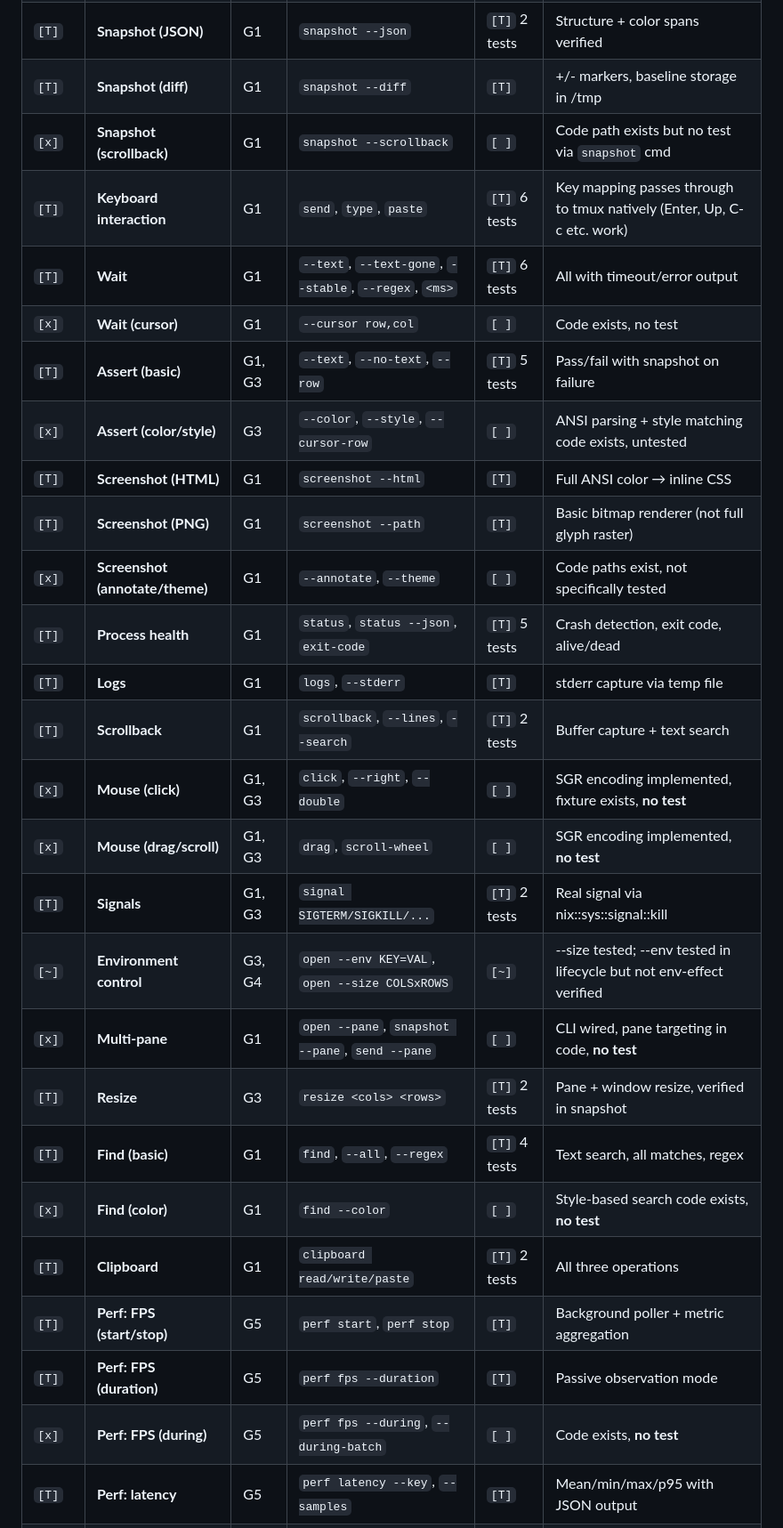
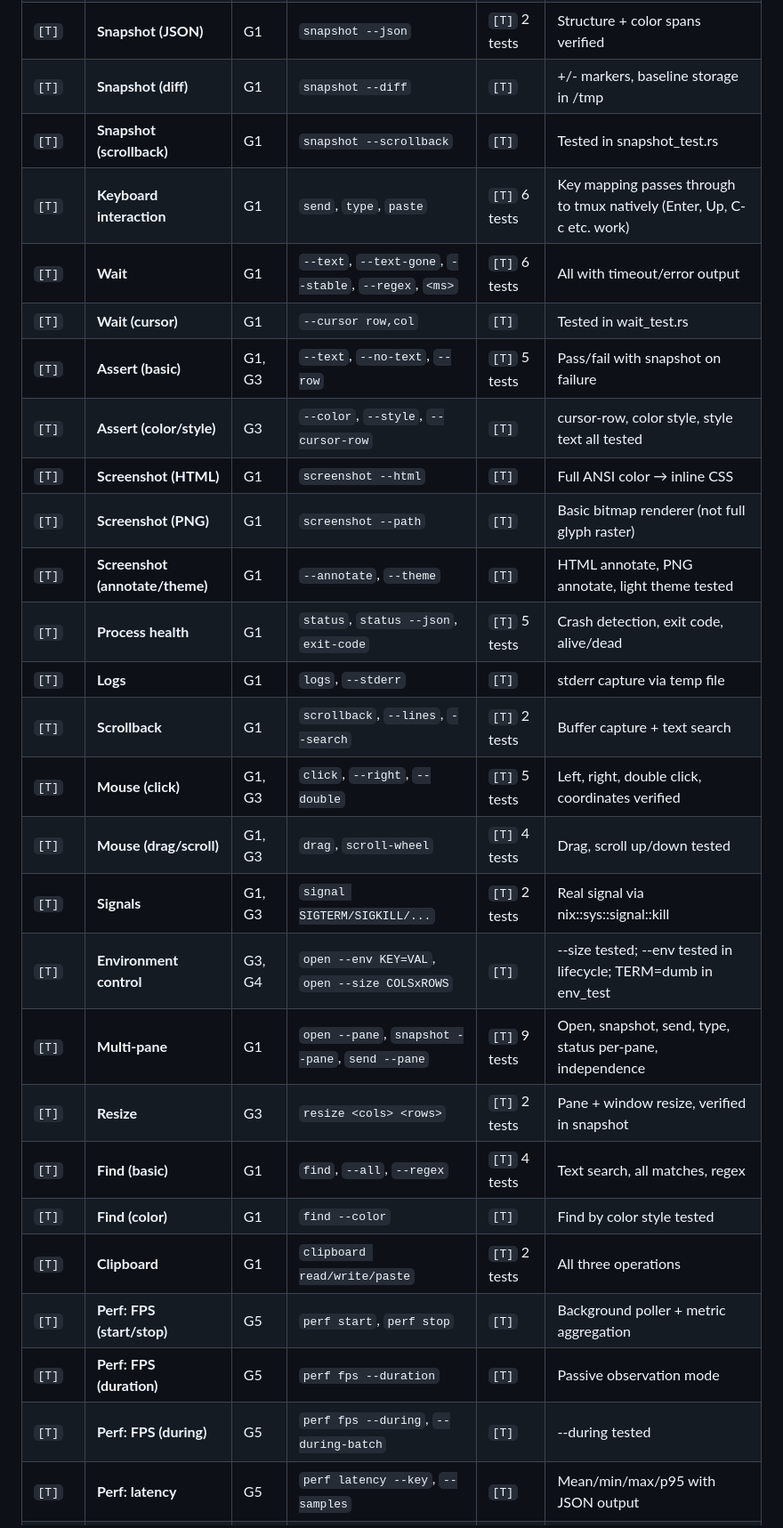
Before and after one commit to ohwang/agent-terminal, a Markdown page: agent-terminal-skill-plan.md, the part around one of its changes. Shown at 89% size. Rendered like a GitHub page.

```diff
--- a/agent-terminal-skill-plan.md
+++ b/agent-terminal-skill-plan.md
@@ -941,29 +941,29 @@ tmux works without a real TTY, which means agent-terminal works in CI natively.
 | `[T]` | **Snapshot (raw)** | G1 | `snapshot --raw`, `--ansi` | `[T]` | Raw ANSI passthrough + ANSI-with-row-numbers |
 | `[T]` | **Snapshot (JSON)** | G1 | `snapshot --json` | `[T]` 2 tests | Structure + color spans verified |
 | `[T]` | **Snapshot (diff)** | G1 | `snapshot --diff` | `[T]` | +/- markers, baseline storage in /tmp |
-| `[x]` | **Snapshot (scrollback)** | G1 | `snapshot --scrollback` | `[ ]` | Code path exists but no test via `snapshot` cmd |
+| `[T]` | **Snapshot (scrollback)** | G1 | `snapshot --scrollback` | `[T]` | Tested in snapshot_test.rs |
 | `[T]` | **Keyboard interaction** | G1 | `send`, `type`, `paste` | `[T]` 6 tests | Key mapping passes through to tmux natively (Enter, Up, C-c etc. work) |
 | `[T]` | **Wait** | G1 | `--text`, `--text-gone`, `--stable`, `--regex`, `<ms>` | `[T]` 6 tests | All with timeout/error output |
-| `[x]` | **Wait (cursor)** | G1 | `--cursor row,col` | `[ ]` | Code exists, no test |
+| `[T]` | **Wait (cursor)** | G1 | `--cursor row,col` | `[T]` | Tested in wait_test.rs |
 | `[T]` | **Assert (basic)** | G1, G3 | `--text`, `--no-text`, `--row` | `[T]` 5 tests | Pass/fail with snapshot on failure |
-| `[x]` | **Assert (color/style)** | G3 | `--color`, `--style`, `--cursor-row` | `[ ]` | ANSI parsing + style matching code exists, untested |
+| `[T]` | **Assert (color/style)** | G3 | `--color`, `--style`, `--cursor-row` | `[T]` | cursor-row, color style, style text all tested |
 | `[T]` | **Screenshot (HTML)** | G1 | `screenshot --html` | `[T]` | Full ANSI color → inline CSS |
 | `[T]` | **Screenshot (PNG)** | G1 | `screenshot --path` | `[T]` | Basic bitmap renderer (not full glyph raster) |
-| `[x]` | **Screenshot (annotate/theme)** | G1 | `--annotate`, `--theme` | `[ ]` | Code paths exist, not specifically tested |
+| `[T]` | **Screenshot (annotate/theme)** | G1 | `--annotate`, `--theme` | `[T]` | HTML annotate, PNG annotate, light theme tested |
 | `[T]` | **Process health** | G1 | `status`, `status --json`, `exit-code` | `[T]` 5 tests | Crash detection, exit code, alive/dead |
 | `[T]` | **Logs** | G1 | `logs`, `--stderr` | `[T]` | stderr capture via temp file |
 | `[T]` | **Scrollback** | G1 | `scrollback`, `--lines`, `--search` | `[T]` 2 tests | Buffer capture + text search |
-| `[x]` | **Mouse (click)** | G1, G3 | `click`, `--right`, `--double` | `[ ]` | SGR encoding implemented, fixture exists, **no test** |
-| `[x]` | **Mouse (drag/scroll)** | G1, G3 | `drag`, `scroll-wheel` | `[ ]` | SGR encoding implemented, **no test** |
+| `[T]` | **Mouse (click)** | G1, G3 | `click`, `--right`, `--double` | `[T]` 5 tests | Left, right, double click, coordinates verified |
+| `[T]` | **Mouse (drag/scroll)** | G1, G3 | `drag`, `scroll-wheel` | `[T]` 4 tests | Drag, scroll up/down tested |
 | `[T]` | **Signals** | G1, G3 | `signal SIGTERM/SIGKILL/...` | `[T]` 2 tests | Real signal via nix::sys::signal::kill |
-| `[~]` | **Environment control** | G3, G4 | `open --env KEY=VAL`, `open --size COLSxROWS` | `[~]` | --size tested; --env tested in lifecycle but not env-effect verified |
-| `[x]` | **Multi-pane** | G1 | `open --pane`, `snapshot --pane`, `send --pane` | `[ ]` | CLI wired, pane targeting in code, **no test** |
+| `[T]` | **Environment control** | G3, G4 | `open --env KEY=VAL`, `open --size COLSxROWS` | `[T]` | --size tested; --env tested in lifecycle; TERM=dumb in env_test |
+| `[T]` | **Multi-pane** | G1 | `open --pane`, `snapshot --pane`, `send --pane` | `[T]` 9 tests | Open, snapshot, send, type, status per-pane, independence |
 | `[T]` | **Resize** | G3 | `resize <cols> <rows>` | `[T]` 2 tests | Pane + window resize, verified in snapshot |
 | `[T]` | **Find (basic)** | G1 | `find`, `--all`, `--regex` | `[T]` 4 tests | Text search, all matches, regex |
-| `[x]` | **Find (color)** | G1 | `find --color` | `[ ]` | Style-based search code exists, **no test** |
+| `[T]` | **Find (color)** | G1 | `find --color` | `[T]` | Find by color style tested |
 | `[T]` | **Clipboard** | G1 | `clipboard read/write/paste` | `[T]` 2 tests | All three operations |
 | `[T]` | **Perf: FPS (start/stop)** | G5 | `perf start`, `perf stop` | `[T]` | Background poller + metric aggregation |
 | `[T]` | **Perf: FPS (duration)** | G5 | `perf fps --duration` | `[T]` | Passive observation mode |
-| `[x]` | **Perf: FPS (during)** | G5 | `perf fps --during`, `--during-batch` | `[ ]` | Code exists, **no test** |
+| `[T]` | **Perf: FPS (during)** | G5 | `perf fps --during`, `--during-batch` | `[T]` | --during tested |
 | `[T]` | **Perf: latency** | G5 | `perf latency --key`, `--samples` | `[T]` | Mean/min/max/p95 with JSON output |
 | `[T]` | **Doctor** | G2 | `doctor` | `[T]` | All 8 checks with ✓/✗ output |
```
Also changed, not shown: other parts of agent-terminal-skill-plan.md (+20 -26 lines).
